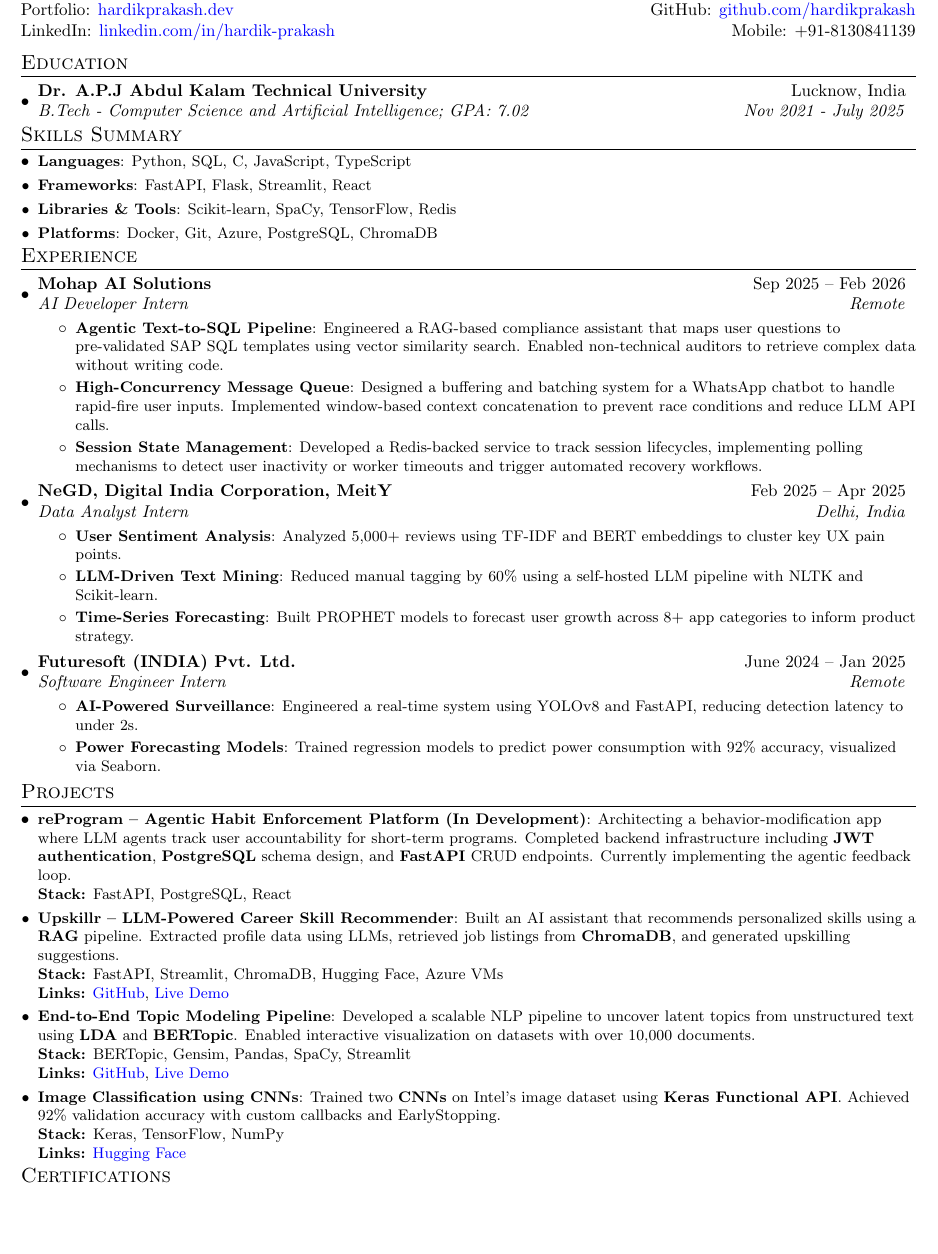
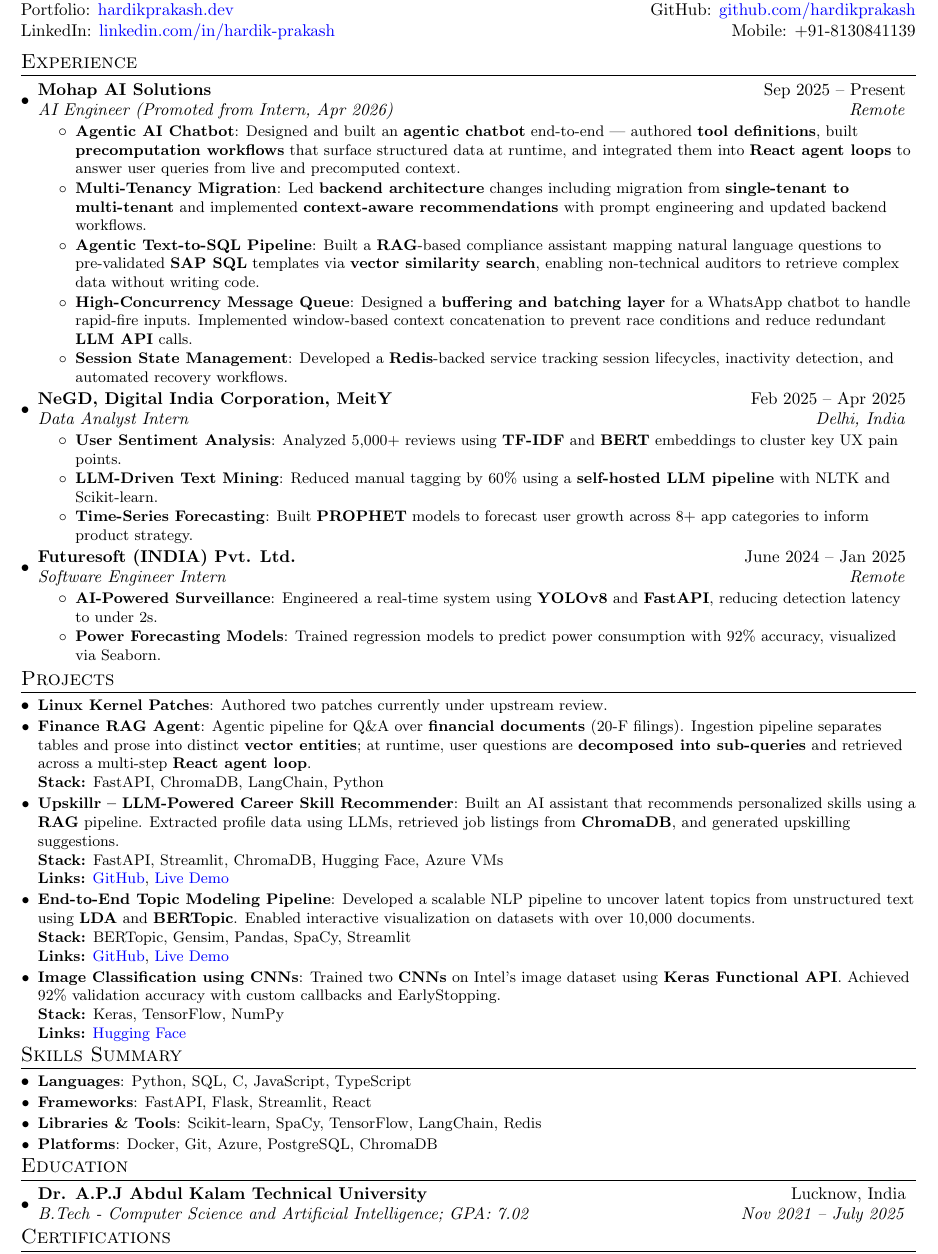
Before and after one commit to hardikprakash/my-resume, a LaTeX CV (resume.tex, which reads content.tex): part of the page, cut so that both start at the same text, the shorter picture padded with empty space. Compiled offline with pdfLaTeX.

Commit message:
feat: update experience section and restructure resume content

```diff
--- a/content.tex
+++ b/content.tex
@@ -1,105 +1,87 @@
 %----------HEADING-----------------
+
 \begin{tabular*}{\textwidth}{l@{\extracolsep{\fill}}r}
     \textbf{{\LARGE Hardik Prakash}} & Email: \href{mailto:hardikprakash.official@gmail.com}{hardikprakash.official@gmail.com}\\
     Portfolio: \href{https://hardikprakash.dev}{hardikprakash.dev} & GitHub: \href{https://github.com/hardikprakash}{github.com/hardikprakash} \\
     LinkedIn: \href{https://linkedin.com/in/hardik-prakash}{linkedin.com/in/hardik-prakash} & Mobile: +91-8130841139 \\
 \end{tabular*}
 
-%-----------EDUCATION-----------------
-\section{Education}
-\resumeSubHeadingListStart
-\resumeSubheading
-{Dr. A.P.J Abdul Kalam Technical University}{Lucknow, India}
-{B.Tech - Computer Science and Artificial Intelligence; GPA: 7.02}{Nov 2021 - July 2025}
-\resumeSubHeadingListEnd
+%-----------EXPERIENCE-----------------
 
-%-----------SKILLS-----------------
-\section{Skills Summary}
-\resumeSubHeadingListStart
-\resumeSubItem{Languages}{Python, SQL, C, JavaScript, TypeScript}
-\resumeSubItem{Frameworks}{FastAPI, Flask, Streamlit, React}
-\resumeSubItem{Libraries \& Tools}{Scikit-learn, SpaCy, TensorFlow, Redis}
-\resumeSubItem{Platforms}{Docker, Git, Azure, PostgreSQL, ChromaDB}
-\resumeSubHeadingListEnd
-
-%-----------EXPERIENCE-----------------
 \section{Experience}
 \resumeSubHeadingListStart
 
-\resumeSubheading
-{Mohap AI Solutions}{Sep 2025 – Feb 2026}
-{AI Developer Intern}{Remote}
+\resumeSubheading{Mohap AI Solutions}{Sep 2025 -- Present}{AI Engineer (Promoted from Intern, Apr 2026)}{Remote}
 \resumeItemListStart
-\resumeItem{Agentic Text-to-SQL Pipeline}
-{Engineered a RAG-based compliance assistant that maps user questions to pre-validated SAP SQL templates using vector similarity search. Enabled non-technical auditors to retrieve complex data without writing code.}
-\resumeItem{High-Concurrency Message Queue}
-{Designed a buffering and batching system for a WhatsApp chatbot to handle rapid-fire user inputs. Implemented window-based context concatenation to prevent race conditions and reduce LLM API calls.}
-\resumeItem{Session State Management}
-{Developed a Redis-backed service to track session lifecycles, implementing polling mechanisms to detect user inactivity or worker timeouts and trigger automated recovery workflows.}
+\resumeItem{Agentic AI Chatbot}{Designed and built an \textbf{agentic chatbot} end-to-end --- authored \textbf{tool definitions}, built \textbf{precomputation workflows} that surface structured data at runtime, and integrated them into \textbf{React agent loops} to answer user queries from live and precomputed context.}
+\resumeItem{Multi-Tenancy Migration}{Led \textbf{backend architecture} changes including migration from \textbf{single-tenant to multi-tenant} and implemented \textbf{context-aware recommendations} with prompt engineering and updated backend workflows.}
+\resumeItem{Agentic Text-to-SQL Pipeline}{Built a \textbf{RAG}-based compliance assistant mapping natural language questions to pre-validated \textbf{SAP SQL} templates via \textbf{vector similarity search}, enabling non-technical auditors to retrieve complex data without writing code.}
+\resumeItem{High-Concurrency Message Queue}{Designed a \textbf{buffering and batching layer} for a WhatsApp chatbot to handle rapid-fire inputs. Implemented window-based context concatenation to prevent race conditions and reduce redundant \textbf{LLM API} calls.}
+\resumeItem{Session State Management}{Developed a \textbf{Redis}-backed service tracking session lifecycles, inactivity detection, and automated recovery workflows.}
 \resumeItemListEnd
 
-\resumeSubheading
-{NeGD, Digital India Corporation, MeitY}{Feb 2025 – Apr 2025}
-{Data Analyst Intern}{Delhi, India}
+\resumeSubheading{NeGD, Digital India Corporation, MeitY}{Feb 2025 -- Apr 2025}{Data Analyst Intern}{Delhi, India}
 \resumeItemListStart
-\resumeItem{User Sentiment Analysis}
-{Analyzed 5,000+ reviews using TF-IDF and BERT embeddings to cluster key UX pain points.}
-\resumeItem{LLM-Driven Text Mining}
-{Reduced manual tagging by 60\% using a self-hosted LLM pipeline with NLTK and Scikit-learn.}
-\resumeItem{Time-Series Forecasting}
-{Built PROPHET models to forecast user growth across 8+ app categories to inform product strategy.}
+\resumeItem{User Sentiment Analysis}{Analyzed 5,000+ reviews using \textbf{TF-IDF} and \textbf{BERT} embeddings to cluster key UX pain points.}
+\resumeItem{LLM-Driven Text Mining}{Reduced manual tagging by 60\% using a \textbf{self-hosted LLM pipeline} with NLTK and Scikit-learn.}
+\resumeItem{Time-Series Forecasting}{Built \textbf{PROPHET} models to forecast user growth across 8+ app categories to inform product strategy.}
 \resumeItemListEnd
 
-\resumeSubheading
-{Futuresoft (INDIA) Pvt. Ltd.}{June 2024 – Jan 2025}
-{Software Engineer Intern}{Remote}
+\resumeSubheading{Futuresoft (INDIA) Pvt. Ltd.}{June 2024 -- Jan 2025}{Software Engineer Intern}{Remote}
 \resumeItemListStart
-\resumeItem{AI-Powered Surveillance}
-{Engineered a real-time system using YOLOv8 and FastAPI, reducing detection latency to under 2s.}
-\resumeItem{Power Forecasting Models}
-{Trained regression models to predict power consumption with 92\% accuracy, visualized via Seaborn.}
+\resumeItem{AI-Powered Surveillance}{Engineered a real-time system using \textbf{YOLOv8} and \textbf{FastAPI}, reducing detection latency to under 2s.}
+\resumeItem{Power Forecasting Models}{Trained regression models to predict power consumption with 92\% accuracy, visualized via Seaborn.}
 \resumeItemListEnd
 
 \resumeSubHeadingListEnd
-
 
 %-----------PROJECTS-----------------
 
 \section{Projects}
 \resumeSubHeadingListStart
 
-\resumeSubItem{reProgram – Agentic Habit Enforcement Platform (In Development)}
-{Architecting a behavior-modification app where LLM agents track user accountability for short-term programs. Completed backend infrastructure including \textbf{JWT authentication}, \textbf{PostgreSQL} schema design, and \textbf{FastAPI} CRUD endpoints. Currently implementing the agentic feedback loop. \\
-    \textbf{Stack:} FastAPI, PostgreSQL, React}
+\resumeSubItem{Linux Kernel Patches}{Authored two patches currently under upstream review.}
 
-\resumeSubItem{Upskillr – LLM-Powered Career Skill Recommender}
-{Built an AI assistant that recommends personalized skills using a \textbf{RAG} pipeline. Extracted profile data using LLMs, retrieved job listings from \textbf{ChromaDB}, and generated upskilling suggestions. \\
+\resumeSubItem{Finance RAG Agent}{Agentic pipeline for Q\&A over \textbf{financial documents} (20-F filings). Ingestion pipeline separates tables and prose into distinct \textbf{vector entities}; at runtime, user questions are \textbf{decomposed into sub-queries} and retrieved across a multi-step \textbf{React agent loop}. \\
+    \textbf{Stack:} FastAPI, ChromaDB, LangChain, Python}
+
+\resumeSubItem{Upskillr -- LLM-Powered Career Skill Recommender}{Built an AI assistant that recommends personalized skills using a \textbf{RAG} pipeline. Extracted profile data using LLMs, retrieved job listings from \textbf{ChromaDB}, and generated upskilling suggestions. \\
     \textbf{Stack:} FastAPI, Streamlit, ChromaDB, Hugging Face, Azure VMs \\
     \textbf{Links:} \MYhref{https://github.com/hardikprakash/upskillr}{GitHub},
     \MYhref{https://upskillr.streamlit.app}{Live Demo}}
 
-\resumeSubItem{End-to-End Topic Modeling Pipeline}
-{Developed a scalable NLP pipeline to uncover latent topics from unstructured text using \textbf{LDA} and \textbf{BERTopic}. Enabled interactive visualization on datasets with over 10,000 documents. \\
+\resumeSubItem{End-to-End Topic Modeling Pipeline}{Developed a scalable NLP pipeline to uncover latent topics from unstructured text using \textbf{LDA} and \textbf{BERTopic}. Enabled interactive visualization on datasets with over 10,000 documents. \\
     \textbf{Stack:} BERTopic, Gensim, Pandas, SpaCy, Streamlit \\
     \textbf{Links:} \MYhref{https://github.com/hardikprakash/topic-modelling-pipeline}{GitHub},
     \MYhref{https://topic-modelling-pipeline.streamlit.app}{Live Demo}}
 
-\resumeSubItem{Image Classification using CNNs}
-{Trained two \textbf{CNNs} on Intel's image dataset using \textbf{Keras Functional API}. Achieved 92\% validation accuracy with custom callbacks and EarlyStopping. \\
+\resumeSubItem{Image Classification using CNNs}{Trained two \textbf{CNNs} on Intel's image dataset using \textbf{Keras Functional API}. Achieved 92\% validation accuracy with custom callbacks and EarlyStopping. \\
     \textbf{Stack:} Keras, TensorFlow, NumPy \\
     \textbf{Links:} \MYhref{https://huggingface.co/hardikprakash/intel-image-classification-cnn}{Hugging Face}}
 
 \resumeSubHeadingListEnd
 
+%-----------SKILLS-----------------
+
+\section{Skills Summary}
+\resumeSubHeadingListStart
+\resumeSubItem{Languages}{Python, SQL, C, JavaScript, TypeScript}
+\resumeSubItem{Frameworks}{FastAPI, Flask, Streamlit, React}
+\resumeSubItem{Libraries \& Tools}{Scikit-learn, SpaCy, TensorFlow, LangChain, Redis}
+\resumeSubItem{Platforms}{Docker, Git, Azure, PostgreSQL, ChromaDB}
+\resumeSubHeadingListEnd
+
+%-----------EDUCATION-----------------
+
+\section{Education}
+\resumeSubHeadingListStart
+\resumeSubheading{Dr. A.P.J Abdul Kalam Technical University}{Lucknow, India}{B.Tech - Computer Science and Artificial Intelligence; GPA: 7.02}{Nov 2021 -- July 2025}
+\resumeSubHeadingListEnd
 
 %-----------CERTIFICATIONS-----------------
+
 \section{Certifications}
 \resumeSubHeadingListStart
-
-\resumeSubItem{Deep Learning Specialization}
-{Deeplearning.ai - Neural Networks, CNNs, Sequence Models, Hyperparameter Tuning}
-
-\resumeSubItem{Microsoft Certified}
-{Azure Fundamentals, Azure Data Fundamentals}
-
+\resumeSubItem{Deep Learning Specialization}{Deeplearning.ai - Neural Networks, CNNs, Sequence Models, Hyperparameter Tuning}
+\resumeSubItem{Microsoft Certified}{Azure Fundamentals, Azure Data Fundamentals}
 \resumeSubHeadingListEnd
```
